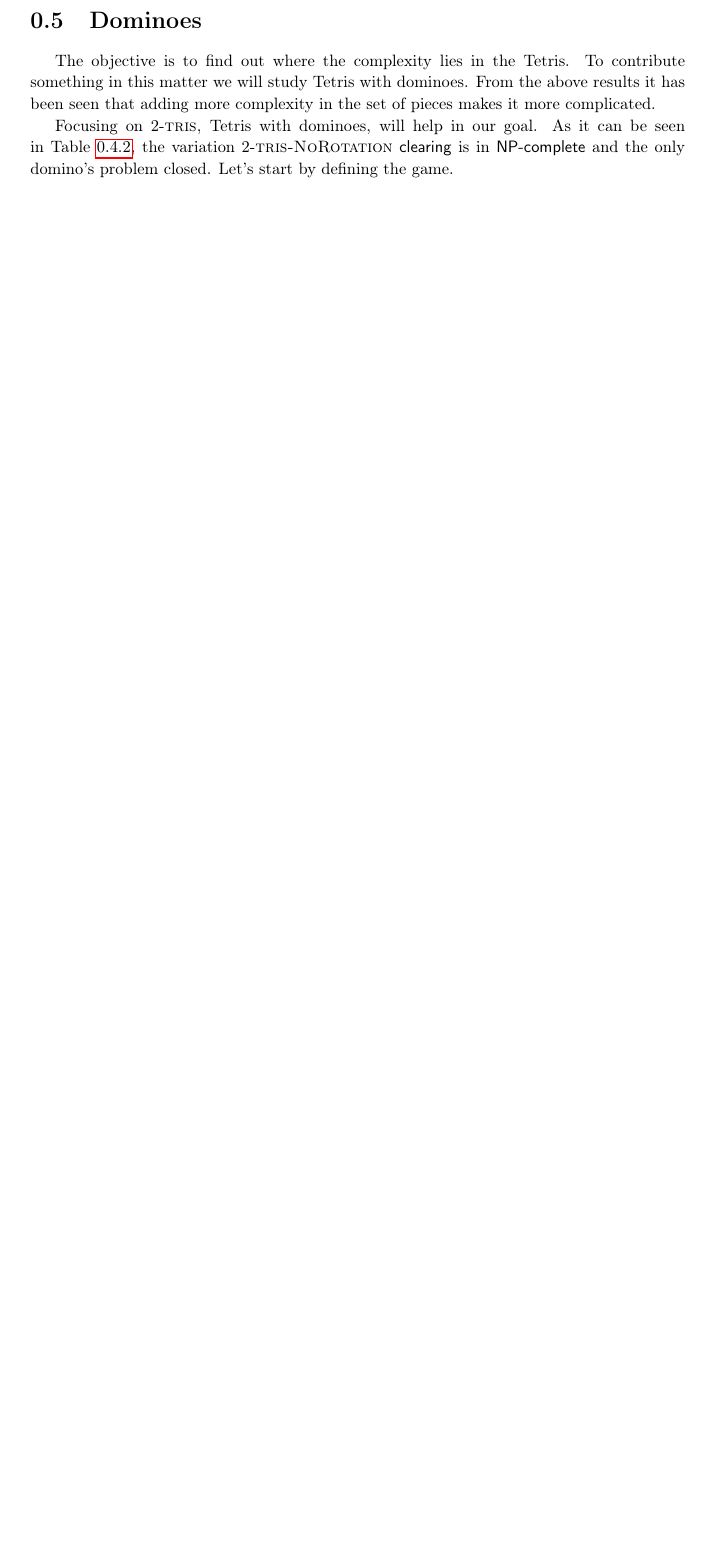
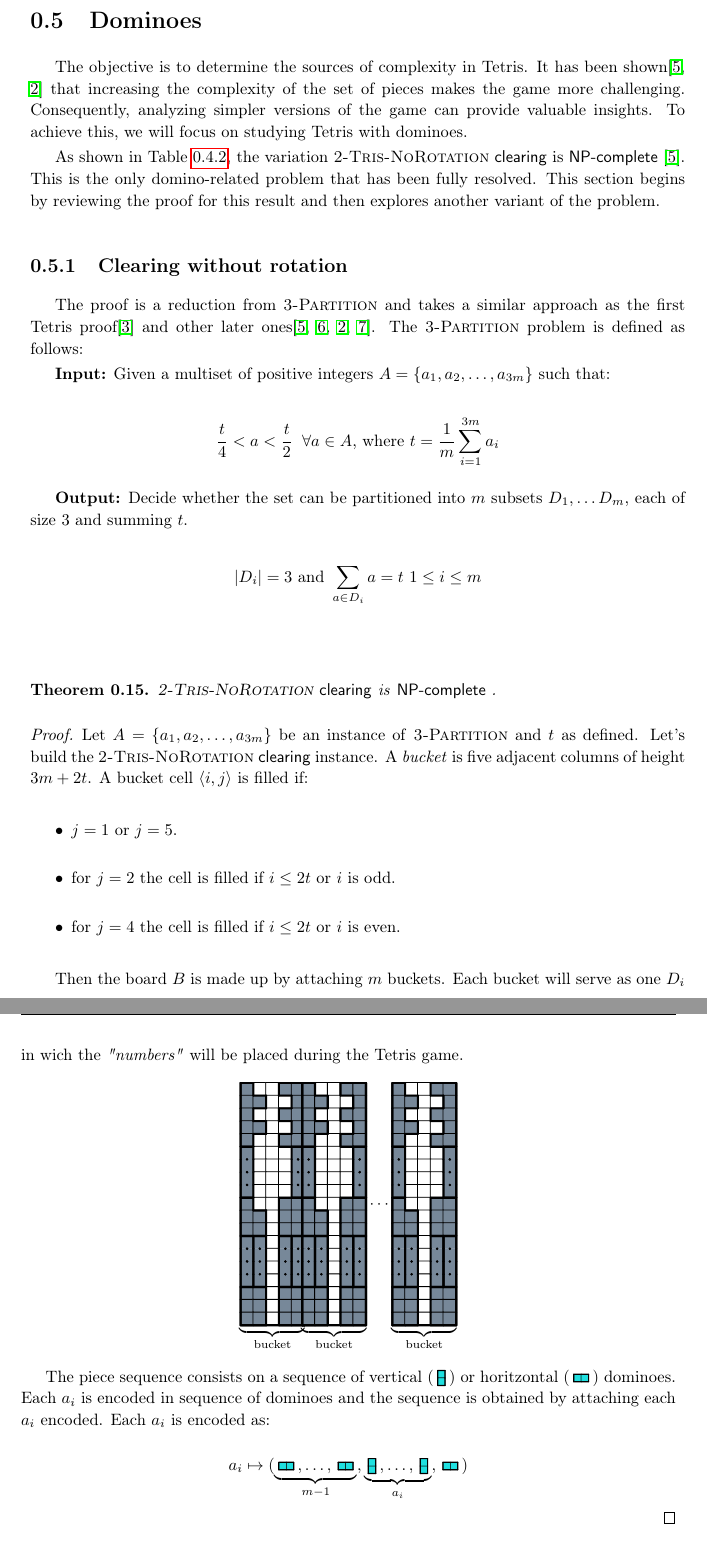
Before and after one commit to pololo300/tfg-doc, a LaTeX book (main.tex, which reads dominoes.tex): part of page 12 of 25 before the commit and two parts of pages 12 and 13 of 25 after it, the two joined at a grey line, cut so that both start at the same text, the shorter picture padded with empty space. Compiled offline with pdfLaTeX.

```diff
--- a/dominoes.tex
+++ b/dominoes.tex
@@ -1,8 +1,57 @@
 \section{Dominoes}
 
-The objective is to find out where the complexity lies in the Tetris. To contribute something in this matter we will study Tetris with dominoes. From the above results it has been seen that adding more complexity in the set of pieces makes it more complicated.
+The objective is to determine the sources of complexity in Tetris. It has been shown\cite{TT, TCB} that increasing the complexity of the set of pieces makes the game more challenging. Consequently, analyzing simpler versions of the game can provide valuable insights. To achieve this, we will focus on studying Tetris with dominoes.
 
-Focusing on 2-\textsc{tris}, Tetris with dominoes, will help in our goal. As it can be seen in Table~\ref{tab:tt}, the variation 2-\textsc{tris-NoRotation} \clearing\ is in \npc and the only domino's problem closed. Let's start by defining the game.
+As shown in Table~\ref{tab:tt}, the variation \textsc{2-{Tris-NoRotation}} \clearing\ is \npc\cite{TT}. This is the only domino-related problem that has been fully resolved. This section begins by reviewing the proof for this result and then explores another variant of the problem.
+
+\subsection{Clearing without rotation}
+
+The proof is a reduction from \textsc{3-Partition} and takes a similar approach as the first Tetris proof\cite{TIH} and other later ones\cite{TT, TWFP, TCB, CTV}. The \textsc{3-Partition} problem is defined as follows:
+
+\textbf{Input:} Given a multiset of positive integers $A = \{ a_1, a_2, \dots, a_{3m} \}$ such that:
+
+$$ \frac{t}{4} < a < \frac{t}{2}\;\; \forall a \in A \text{, where } t = \frac{1}{m} \sum_{i=1}^{3m} a_i $$
+
+\textbf{Output:} Decide whether the set can be partitioned into $m$ subsets $D_1, \dots D_m$, each of size $3$ and summing $t$.
+
+$$ | D_i | = 3 \text{ and } \sum_{a \in D_i} a = t\text{   } 1 \leq i \leq m$$
+
+\begin{theorem}
+  \textsc{2-{Tris-NoRotation}} \clearing\ is \npc.
+\end{theorem}
+
+\begin{proof}
+
+  Let $A = \{ a_1, a_2, \dots, a_{3m} \}$ be an instance of \textsc{3-Partition} and $t$ as defined. Let's build the \textsc{2-{Tris-NoRotation}} \clearing\ instance. A \emph{bucket} is five adjacent columns of height $3m + 2t$. A bucket cell $\cell$ is filled if:
+
+  \begin{itemize}
+    \item $j = 1$ or $j = 5$.
+    \item for $j = 2$ the cell is filled if $i \leq 2t$ or $i$ is odd.
+    \item for $j = 4$ the cell is filled if $i \leq 2t$ or $i$ is even.
+  \end{itemize}
+
+  Then the board $B$ is made up by attaching $m$ buckets. Each bucket will serve as one $D_i$ in wich the \emph{"numbers"} will be placed during the Tetris game.
+  \[
+    \underbrace{\vcenter{\hbox{\includegraphics[width=0.1\textwidth]{./pictures/dominoes/proff-nph/bucket.pdf}}}}_{\text{bucket}}
+    \hspace{-4px}
+    \underbrace{\vcenter{\hbox{\includegraphics[width=0.1\textwidth]{./pictures/dominoes/proff-nph/bucket.pdf}}}}_{\text{bucket}}
+    \cdots
+    \underbrace{\vcenter{\hbox{\includegraphics[width=0.1\textwidth]{./pictures/dominoes/proff-nph/bucket.pdf}}}}_{\text{bucket}}
+  \]
+
+
+  The piece sequence consists on a sequence of vertical ($\VD$) or horitzontal ($\HD$) dominoes. Each $a_i$ is encoded in sequence of dominoes and the sequence is obtained by attaching each $a_i$ encoded. Each $a_i$ is encoded as:
+
+\[
+  a_i \mapsto
+  ( \underbrace{\HD, \dots, \HD}_{m-1}, \underbrace{\VD, \dots, \VD}_{a_i}, \HD )
+ \]
+
+
+
+\end{proof}
+
+
 
 \subsection{Definitions}
 
```
Also changed, not shown: pictures/dominoes/proff-nph/bucket-bottom.txt (added, +9 -0 lines), pictures/dominoes/proff-nph/bucket-top.txt (added, +10 -0 lines), pictures/dominoes/proff-nph/bucket.txt (added, +19 -0 lines), references.bib (+19 -9 lines), pictures/dominoes/proff-nph/bucket-bottom.pdf (added), pictures/dominoes/proff-nph/bucket-top.pdf (added), pictures/dominoes/proff-nph/bucket.pdf (added).
